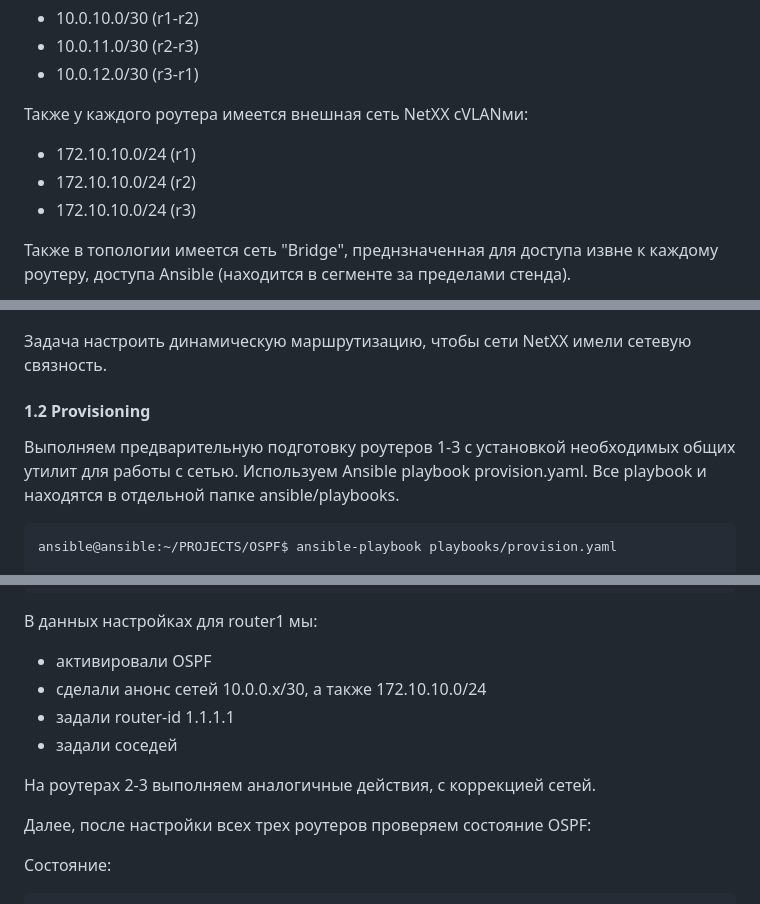
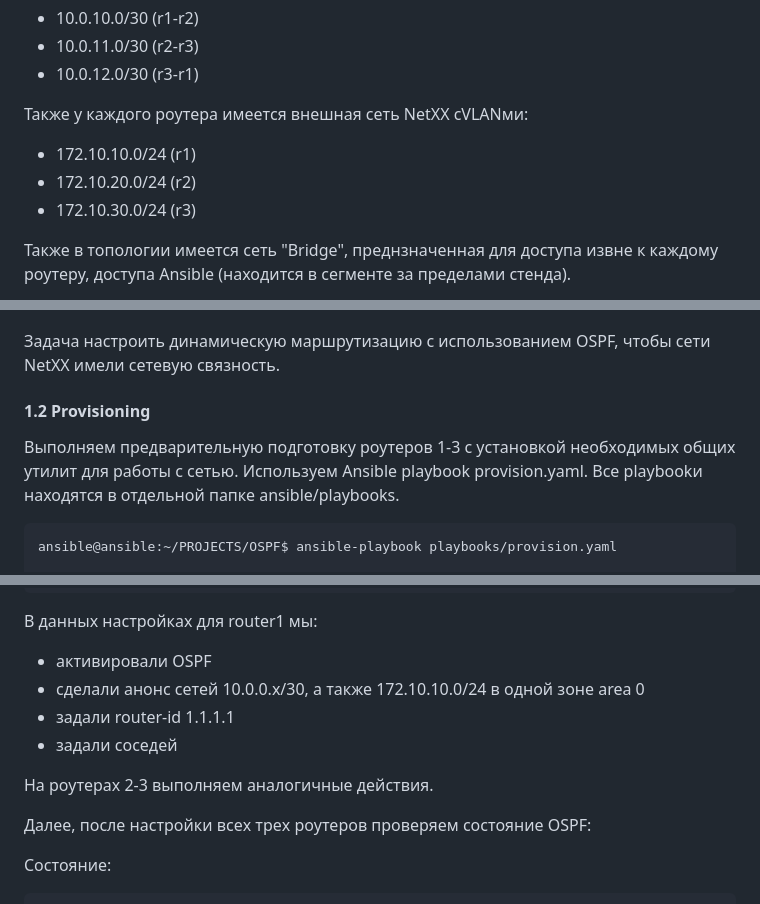
Before and after one commit to fueller-max/otus_linux_admin, a Markdown page: Lab22_OSPF/Readme.md, 3 parts joined by grey strips. Drawn GitHub-style.

`````diff
--- a/Lab22_OSPF/Readme.md
+++ b/Lab22_OSPF/Readme.md
@@ -28,18 +28,18 @@
 Также у каждого роутера имеется внешная сеть NetXX сVLANми:
 
 * 172.10.10.0/24  (r1)
-* 172.10.10.0/24  (r2)
-* 172.10.10.0/24  (r3)
+* 172.10.20.0/24  (r2)
+* 172.10.30.0/24  (r3)
 
 Также в топологии имеется сеть "Bridge", преднзначенная для доступа извне к каждому роутеру, доступа  Ansible (находится в сегменте за пределами стенда).
 
 ![](/Lab22_OSPF/pics/EVE_Topology.jpg)
 
-Задача настроить динамическую маршрутизацию, чтобы сети NetXX имели сетевую связность.
+Задача настроить динамическую маршрутизацию с использованием OSPF, чтобы сети NetXX имели сетевую связность.
 
 #### 1.2 Provisioning
 
-Выполняем предварительную подготовку роутеров 1-3 с установкой необходимых общих утилит для работы с сетью. Используем Ansible playbook provision.yaml. Все playbook и находятся в отдельной папке ansible/playbooks.
+Выполняем предварительную подготовку роутеров 1-3 с установкой необходимых общих утилит для работы с сетью. Используем Ansible playbook provision.yaml. Все playbookи находятся в отдельной папке ansible/playbooks.
 
 ````bash
 ansible@ansible:~/PROJECTS/OSPF$ ansible-playbook playbooks/provision.yaml
@@ -155,11 +155,11 @@ router1(config-router)# neighbor 10.0.10.2
 
 В данных настройках для router1 мы:
 * активировали OSPF
-* сделали анонс сетей 10.0.0.x/30, а также 172.10.10.0/24
+* сделали анонс сетей 10.0.0.x/30, а также 172.10.10.0/24 в одной зоне area 0
 * задали router-id 1.1.1.1
 * задали соседей
 
-На роутерах 2-3 выполняем аналогичные действия, с коррекцией сетей.
+На роутерах 2-3 выполняем аналогичные действия.
 
 
 Далее, после настройки всех трех роутеров проверяем состояние OSPF:
`````
Also changed, not shown: other parts of Lab22_OSPF/Readme.md (+5 -7 lines).
